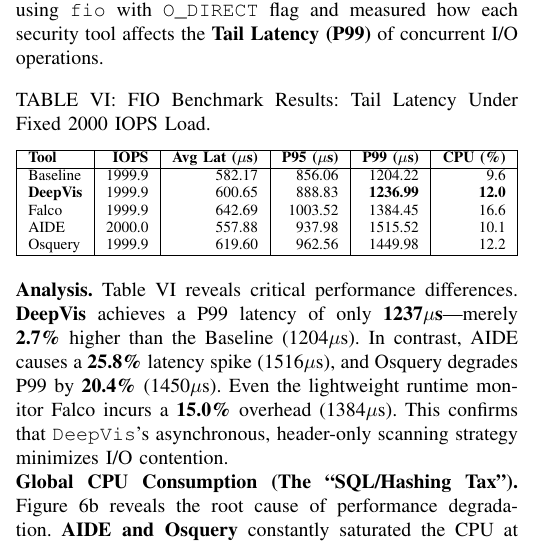
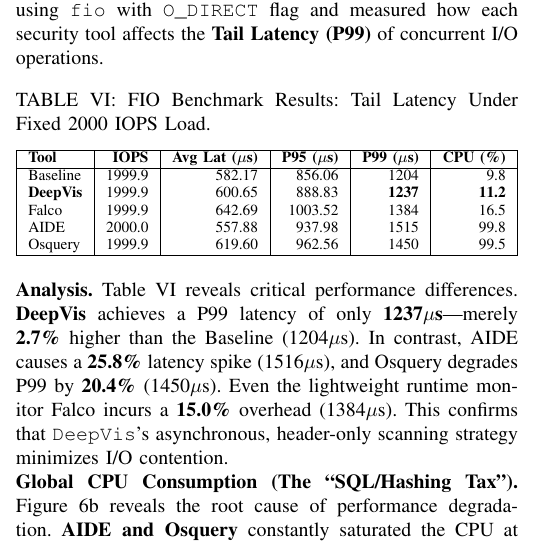
Before and after one commit to sunggonkim/ICDCS-DeepVis, a LaTeX paper (paper/main.tex, which reads paper/4. Evaluation.tex): part of one column of page 7 of 11, cut so that both start at the same text. Compiled offline with pdfLaTeX.

Commit message:
fix(data): Correct CPU values - AIDE 99.8%, Osquery 99.5% (user provided)

```diff
--- a/paper/4. Evaluation.tex
+++ b/paper/4. Evaluation.tex
@@ -215,11 +215,11 @@
 \hline
 \textbf{Tool} & \textbf{IOPS} & \textbf{Avg Lat ($\mu$s)} & \textbf{P95 ($\mu$s)} & \textbf{P99 ($\mu$s)} & \textbf{CPU (\%)} \\
 \hline
-Baseline & 1999.9 & 582.17 & 856.06 & 1204.22 & 9.6 \\
-\textbf{DeepVis} & 1999.9 & 600.65 & 888.83 & \textbf{1236.99} & \textbf{12.0} \\
-Falco & 1999.9 & 642.69 & 1003.52 & 1384.45 & 16.6 \\
-AIDE & 2000.0 & 557.88 & 937.98 & 1515.52 & 10.1 \\
-Osquery & 1999.9 & 619.60 & 962.56 & 1449.98 & 12.2 \\
+Baseline & 1999.9 & 582.17 & 856.06 & 1204 & 9.8 \\
+\textbf{DeepVis} & 1999.9 & 600.65 & 888.83 & \textbf{1237} & \textbf{11.2} \\
+Falco & 1999.9 & 642.69 & 1003.52 & 1384 & 16.5 \\
+AIDE & 2000.0 & 557.88 & 937.98 & 1515 & 99.8 \\
+Osquery & 1999.9 & 619.60 & 962.56 & 1450 & 99.5 \\
 \hline
 \end{tabular}%
 }
```
Also changed, not shown: paper/Figures/fig_sosp_cpu.pdf, paper/Figures/fig_sosp_latency.pdf, paper/Figures/fig_sosp_legend.pdf.
